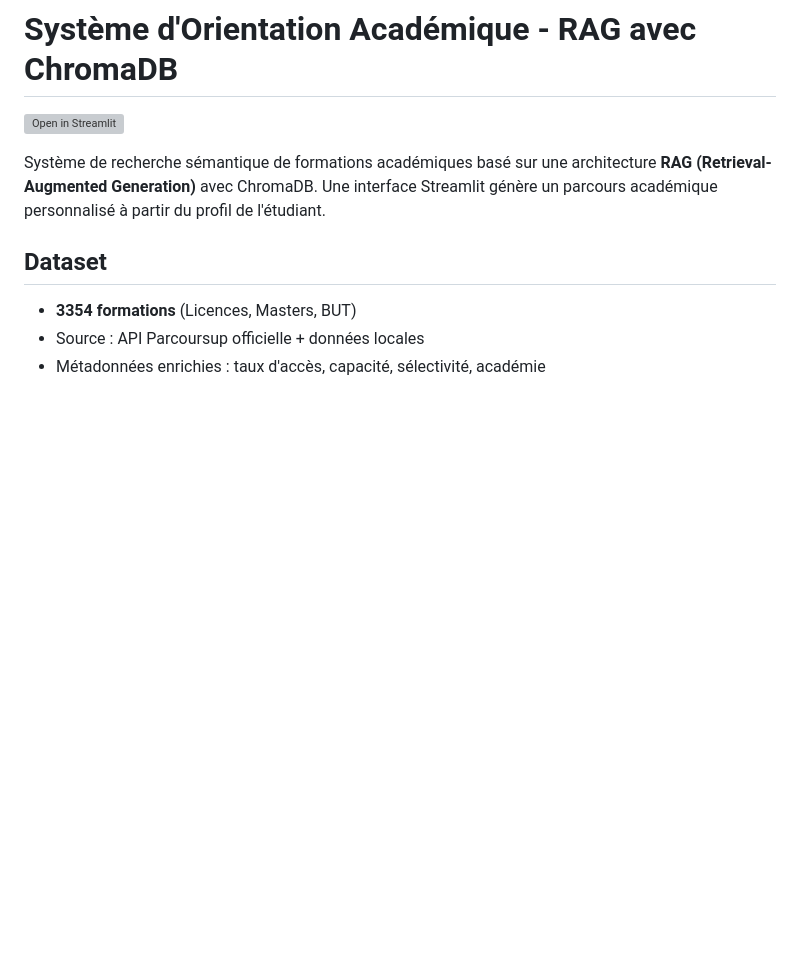
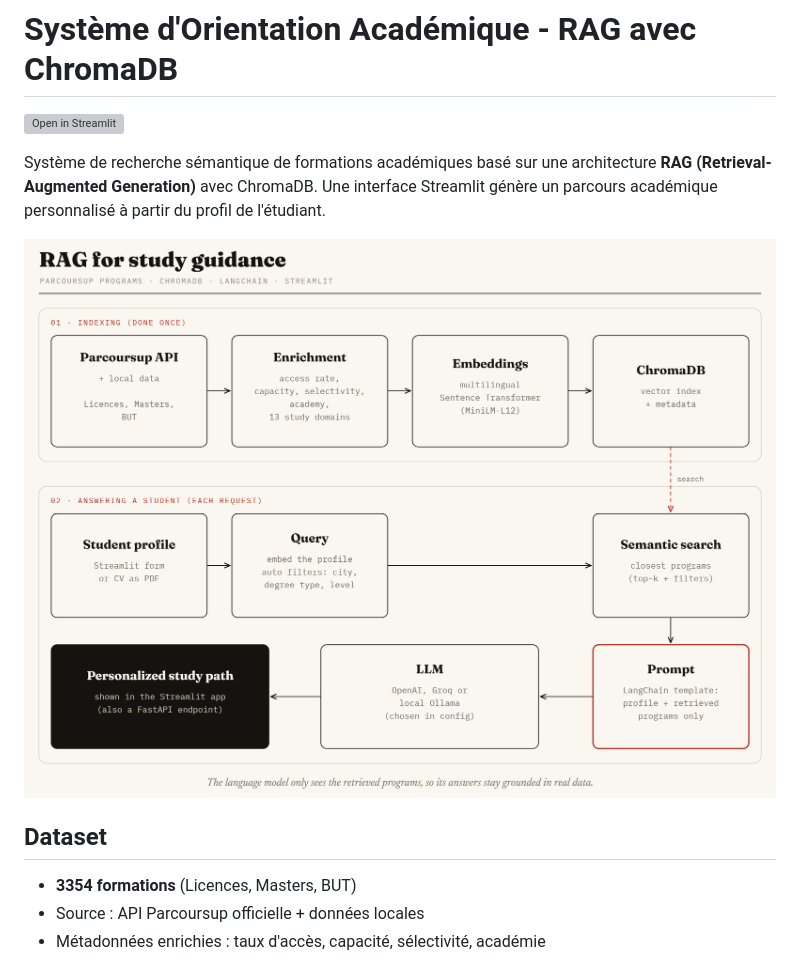
Before and after one commit to FatineKa/orientation-rag, a Markdown page: README.md, the part around the change. GitHub-like rendering; pictures changed too: docs/pipeline.png (added); blank space fills up the shorter version; grey boxes are pictures that could not be loaded.

Commit message:
Add architecture diagram

```diff
--- a/README.md
+++ b/README.md
@@ -3,6 +3,8 @@
 [![Open in Streamlit](https://static.streamlit.io/badges/streamlit_badge_black_white.svg)](https://orientation-rag-app.streamlit.app/)
 
 Système de recherche sémantique de formations académiques basé sur une architecture **RAG (Retrieval-Augmented Generation)** avec ChromaDB. Une interface Streamlit génère un parcours académique personnalisé à partir du profil de l'étudiant.
+
+![Architecture RAG](docs/pipeline.png)
 
 ## Dataset
 
```
